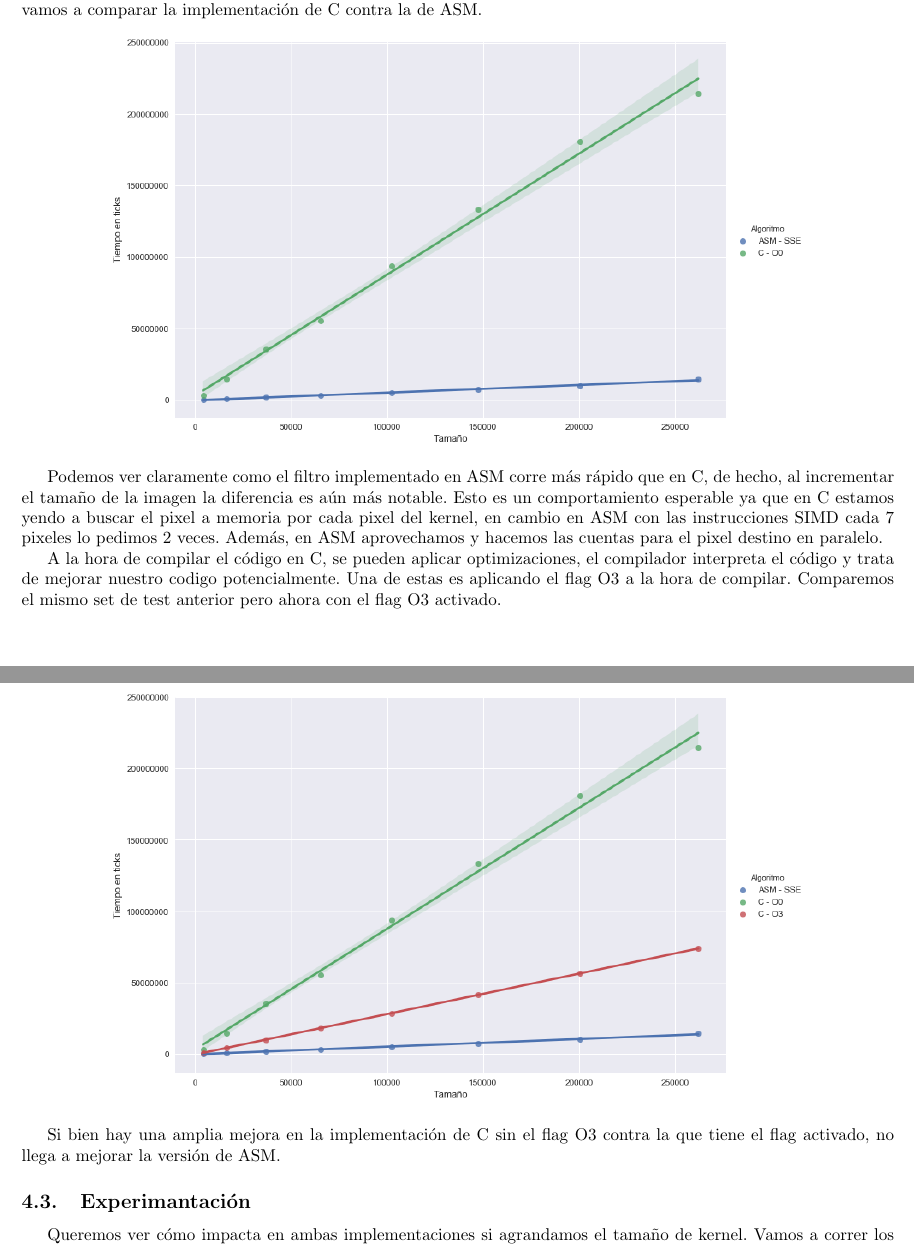
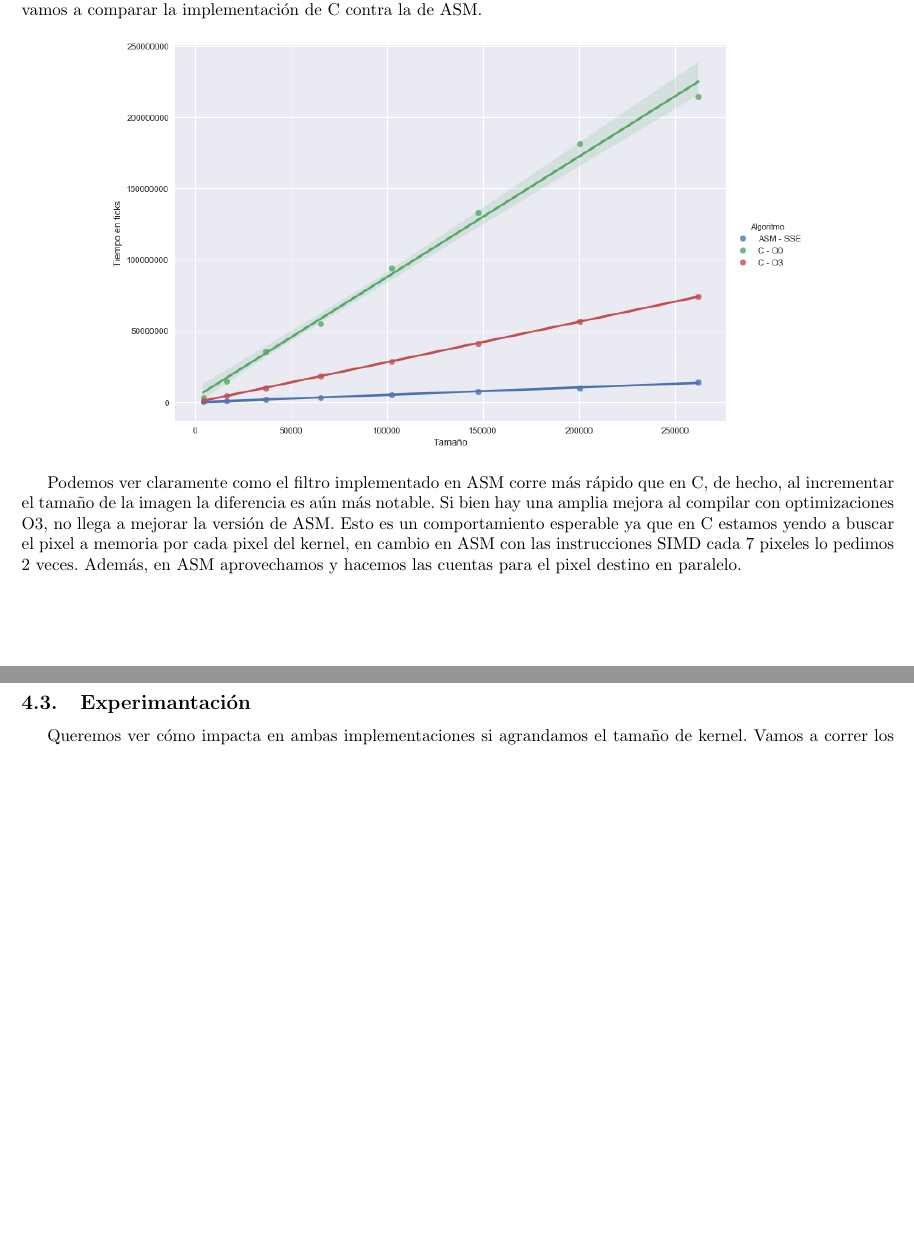
Before and after one commit to ZebaSz/orga2-tp2, a LaTeX document (informe/informe.tex, which reads informe/max.tex): two parts of pages 16 and 17 of 20, joined at a grey line, cut so that both start at the same text, the shorter picture padded with empty space. Compiled offline with pdfLaTeX.

Commit message:
Quitar ultima imagen sin O3

```diff
--- a/informe/max.tex
+++ b/informe/max.tex
@@ -72,19 +72,12 @@ Ya conseguido el máximo, ahora tenemos que realizar la combinación lineal con
 \subsection{Análisis preeliminar}
 \subsubsection*{Comparación de rendimiento de ASM vs C}
 Como en los otros filtros, corrimos una serie de tests para las mismas imágenes en diferentes tamaños. Primero vamos a comparar la implementación de C contra la de ASM.
+
 \begin{center}
-\includegraphics[scale=0.5]{img/maxCloser_CvsASM.png}
+	\includegraphics[scale=0.5]{img/maxCloser_CvsASMvsO3.png}
 \end{center}
 
-Podemos ver claramente como el filtro implementado en ASM corre más rápido que en C, de hecho, al incrementar el tamaño de la imagen la diferencia es aún más notable. Esto es un comportamiento esperable ya que en C estamos yendo a buscar el pixel a memoria por cada pixel del kernel, en cambio en ASM con las instrucciones SIMD cada 7 pixeles lo pedimos 2 veces. Además, en ASM aprovechamos y hacemos las cuentas para el pixel destino en paralelo.
-
-A la hora de compilar el código en C, se pueden aplicar optimizaciones, el compilador interpreta el código y trata de mejorar nuestro codigo potencialmente. Una de estas es aplicando el flag O3 a la hora de compilar. Comparemos el mismo set de test anterior pero ahora con el flag O3 activado.
-
-\begin{center}
-\includegraphics[scale=0.5]{img/maxCloser_CvsASMvsO3.png}
-\end{center}
-
-Si bien hay una amplia mejora en la implementación de C sin el flag O3 contra la que tiene el flag activado, no llega a mejorar la versión de ASM.
+Podemos ver claramente como el filtro implementado en ASM corre más rápido que en C, de hecho, al incrementar el tamaño de la imagen la diferencia es aún más notable. Si bien hay una amplia mejora al compilar con optimizaciones O3, no llega a mejorar la versión de ASM. Esto es un comportamiento esperable ya que en C estamos yendo a buscar el pixel a memoria por cada pixel del kernel, en cambio en ASM con las instrucciones SIMD cada 7 pixeles lo pedimos 2 veces. Además, en ASM aprovechamos y hacemos las cuentas para el pixel destino en paralelo.
 
 \subsection{Experimantación}
 Queremos ver cómo impacta en ambas implementaciones si agrandamos el tamaño de kernel. Vamos a correr los mismos tests que antes, pero ahora en vez que del kernel sea 7x7 será de 11x11.
```
Also changed, not shown: informe/img/maxCloser_CvsASM.png (deleted), informe/img/maxCloser_CvsASMvsO3.png, informe/max.tex (6 more changed lines).
